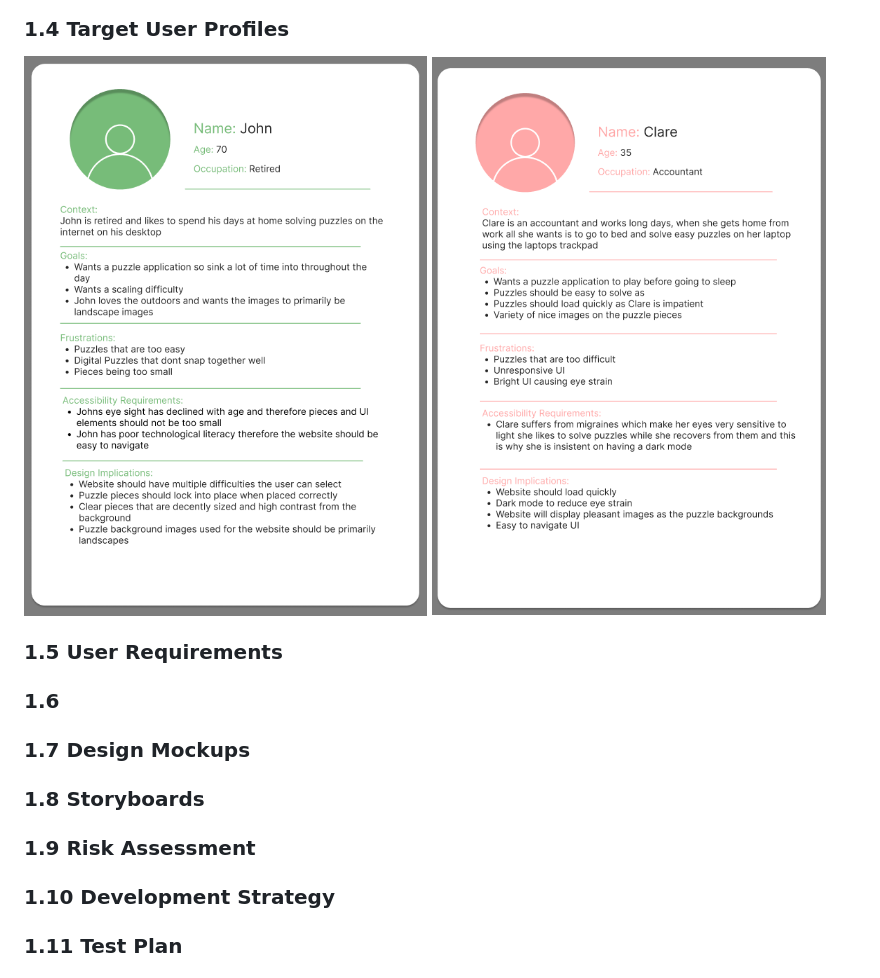
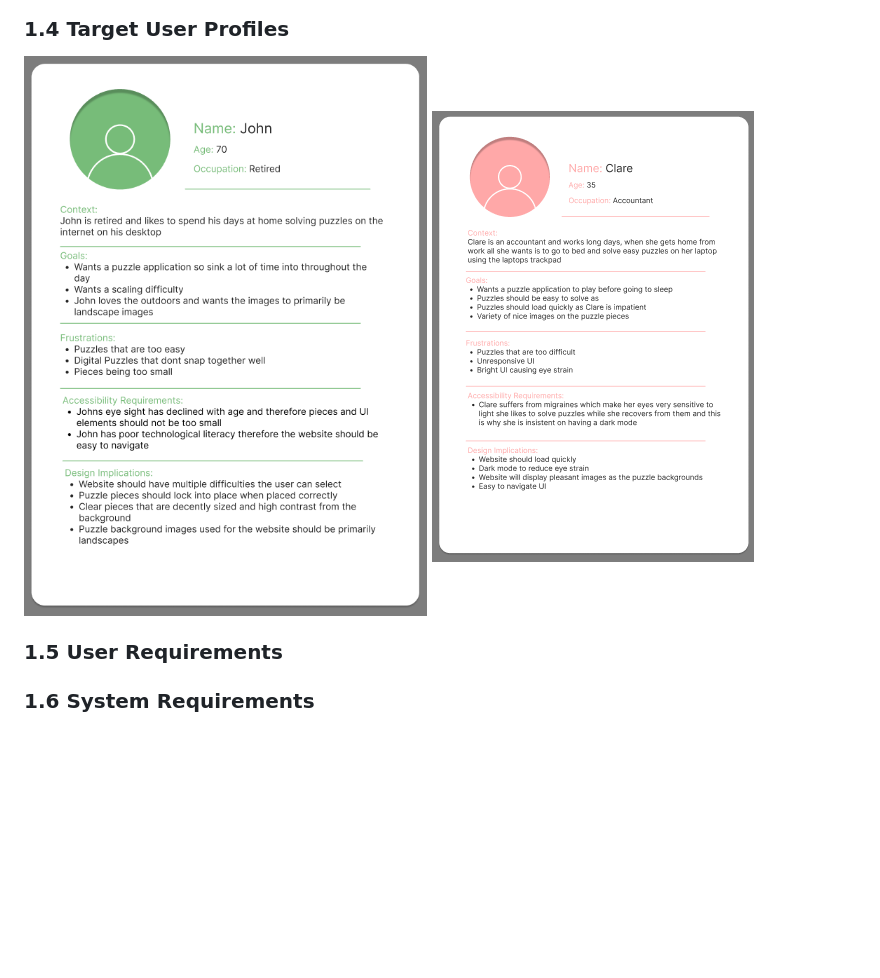
Before and after one commit to Gray593/SoftwareDevelopmentAssignment1-Jigsaw, a Markdown page: README.md, the part around one of its changes. Drawn GitHub-style; pictures changed too: ReportImages/UserProfile2.png; blank space fills up the shorter version.

```diff
--- a/README.md
+++ b/README.md
@@ -21,10 +48,5 @@ Above is the design board that was created throughout the projects development
 
 ### 1.5 User Requirements
 
-### 1.6
-### 1.7 Design Mockups
-### 1.8 Storyboards
-### 1.9 Risk Assessment
-### 1.10 Development Strategy
-### 1.11 Test Plan
+### 1.6 System Requirements
 
```
Also changed, not shown: other parts of README.md (+31 -3 lines), ReportImages/DrawFunction.png (renamed from ReportImages/Draw function.png), ReportImages/TestingPart1.png (added), ReportImages/TestingPart2.png (added).
